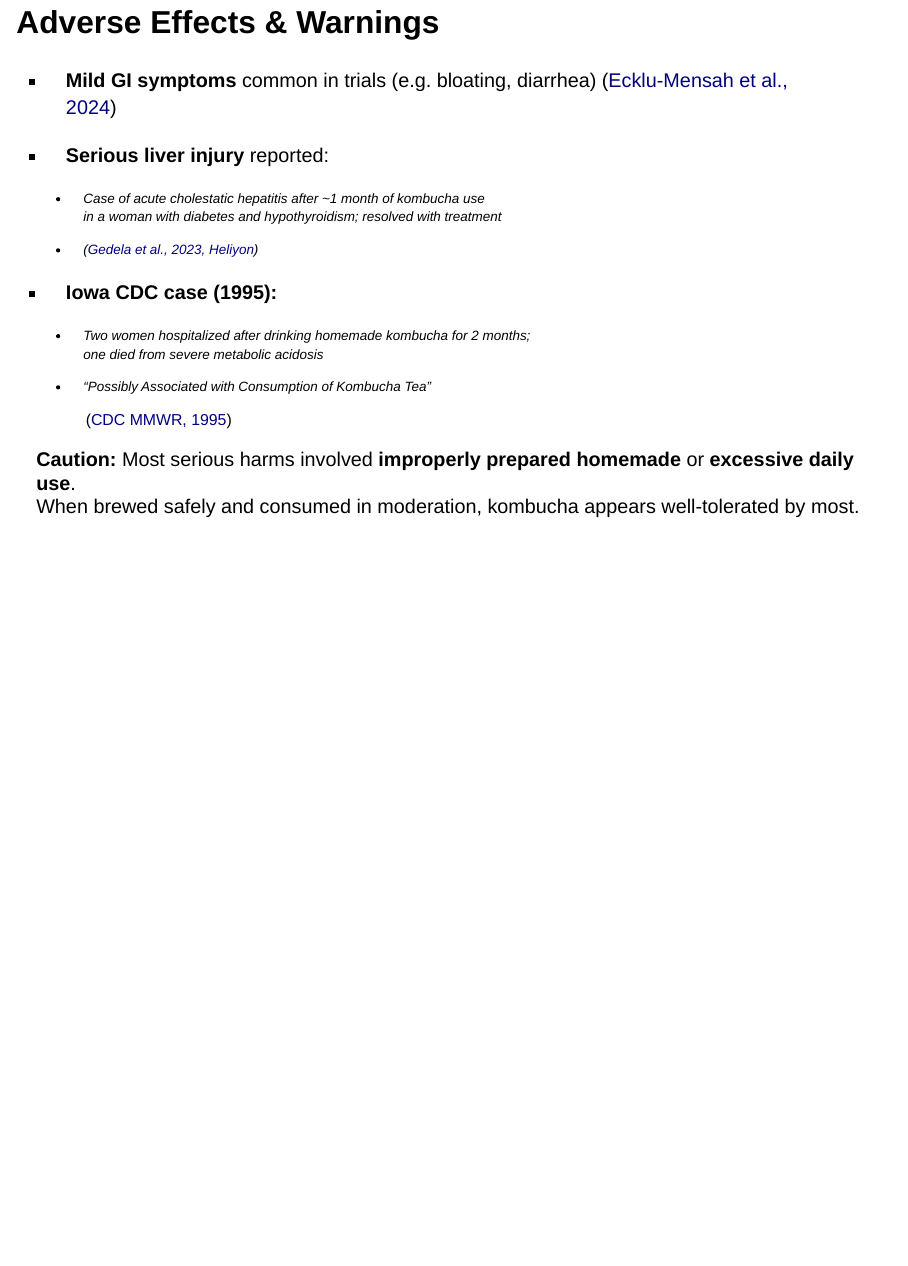
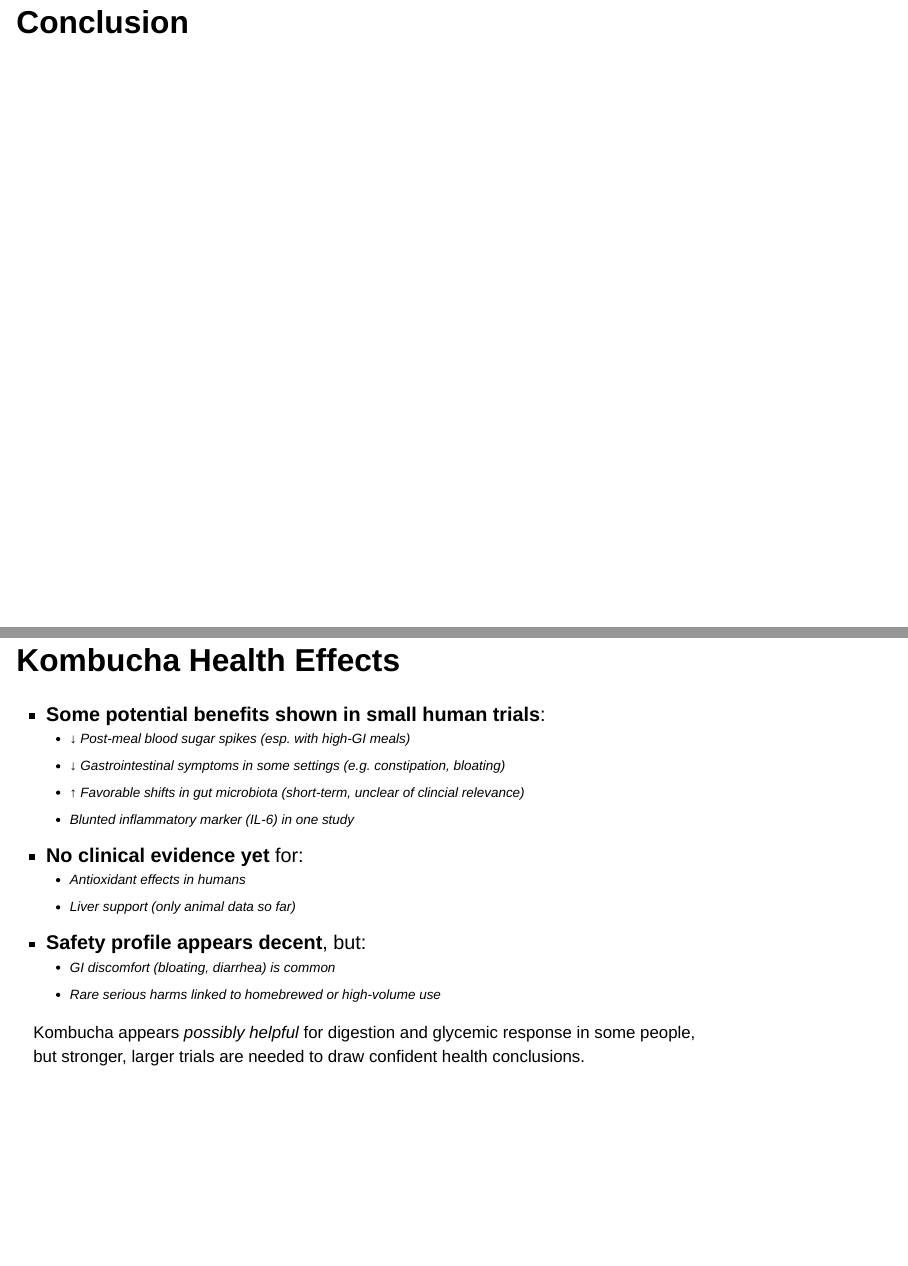
Before and after one commit to SloughJE/podcast_kombucha, a Quarto document (index.qmd): page 27 of 27 before the commit and pages 28 and 29 of 29 after it, the two joined at a grey line. Rendered offline with R 4.5, knitr and Pandoc in place of Quarto, with nearby package versions; drawn as Slidy slides in place of the format the file asks for.

Commit message:
add final slide

```diff
--- a/index.qmd
+++ b/index.qmd
@@ -375,3 +375,49 @@ Strong preclinical data support kombucha as a liver-support candidate, but **no
 
 **Caution:** Most serious harms involved **improperly prepared homemade** or **excessive daily use**.
   When brewed safely and consumed in moderation, kombucha appears well-tolerated by most.
+
+
+# Conclusion
+
+## Kombucha Health Effects {.smaller}
+
+::: {.fragment}
+
+- **Some potential benefits shown in small human trials**:
+  <ul style="margin:0 0 0.8em 0; font-size:80%; line-height:1.3; padding-left:1.5em;">
+    <li>↓ Post-meal blood sugar spikes (esp. with high-GI meals)</li>
+    <li>↓ Gastrointestinal symptoms in some settings (e.g. constipation, bloating)</li>
+    <li>↑ Favorable shifts in gut microbiota (short-term, unclear of clincial relevance)</li>
+    <li>Blunted inflammatory marker (IL-6) in one study</li>
+  </ul>
+
+:::
+
+::: {.fragment}
+
+- **No clinical evidence yet** for:
+  <ul style="margin:0 0 0.8em 0; font-size:80%; line-height:1.3; padding-left:1.5em;">
+    <li>Antioxidant effects in humans</li>
+    <li>Liver support (only animal data so far)</li>
+  </ul>
+
+:::
+
+::: {.fragment}
+
+- **Safety profile appears decent**, but:
+  <ul style="margin:0; font-size:80%; line-height:1.3; padding-left:1.5em;">
+    <li>GI discomfort (bloating, diarrhea) is common</li>
+    <li>Rare serious harms linked to homebrewed or high-volume use</li>
+  </ul>
+
+:::
+
+::: {.fragment}
+
+<div style="font-size:85%; margin-top:0.8em;">
+Kombucha appears <i>possibly helpful</i> for digestion and glycemic response in some people,<br>
+but stronger, larger trials are needed to draw confident health conclusions.
+</div>
+
+:::
```
